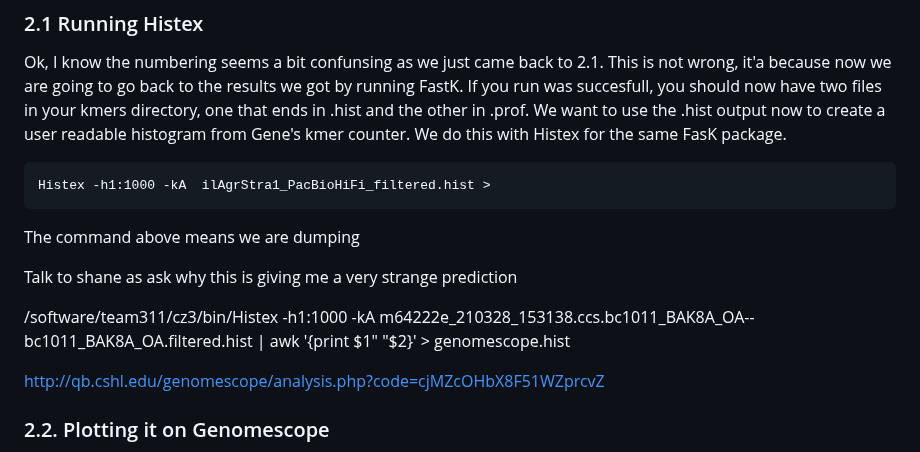
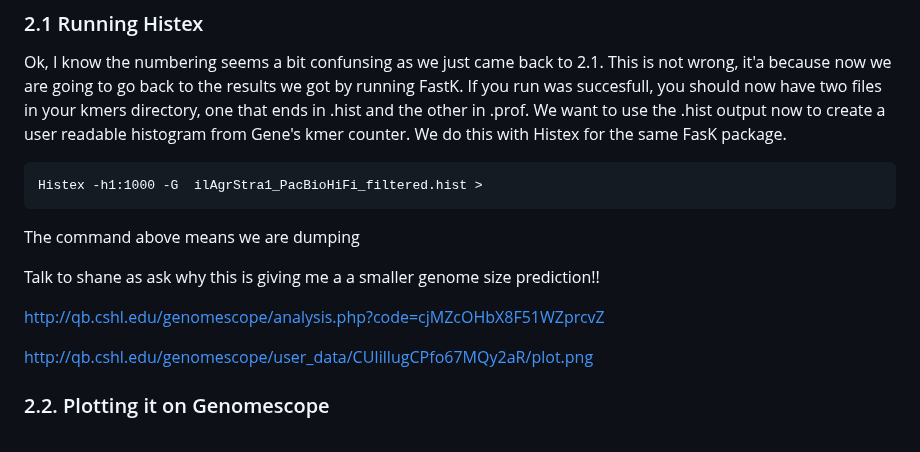
Before and after one commit to mduchoslav/Evomics_Intro_to_R, a Markdown page: CESKY_KRUMLOV.md, the part around the change. Drawn GitHub-style.

````diff
--- a/CESKY_KRUMLOV.md
+++ b/CESKY_KRUMLOV.md
@@ -87,15 +87,15 @@ Take a note of all of that so we can discuss the results together later today.
 Ok, I know the numbering seems a bit confunsing as we just came back to 2.1. This is not wrong, it'a because now we are going to go back to the results we got by running FastK. If you run was succesfull, you should now have two files in your kmers directory, one that ends in .hist and the other in .prof. We want to use the .hist output now to create a user readable histogram from Gene's kmer counter. We do this with Histex for the same FasK package.
 
 ```
-Histex -h1:1000 -kA  ilAgrStra1_PacBioHiFi_filtered.hist >
+Histex -h1:1000 -G  ilAgrStra1_PacBioHiFi_filtered.hist >
 ```
 The command above means we are dumping
 
- Talk to shane as ask why this is giving me a very strange prediction
-
- /software/team311/cz3/bin/Histex -h1:1000 -kA m64222e_210328_153138.ccs.bc1011_BAK8A_OA--bc1011_BAK8A_OA.filtered.hist |  awk '{print $1" "$2}' > genomescope.hist
+ Talk to shane as ask why this is giving me a a smaller genome size prediction!!
 
  http://qb.cshl.edu/genomescope/analysis.php?code=cjMZcOHbX8F51WZprcvZ
+
+ http://qb.cshl.edu/genomescope/user_data/CUIillugCPfo67MQy2aR/plot.png
 
 
 ### 2.2. Plotting it on Genomescope
````
